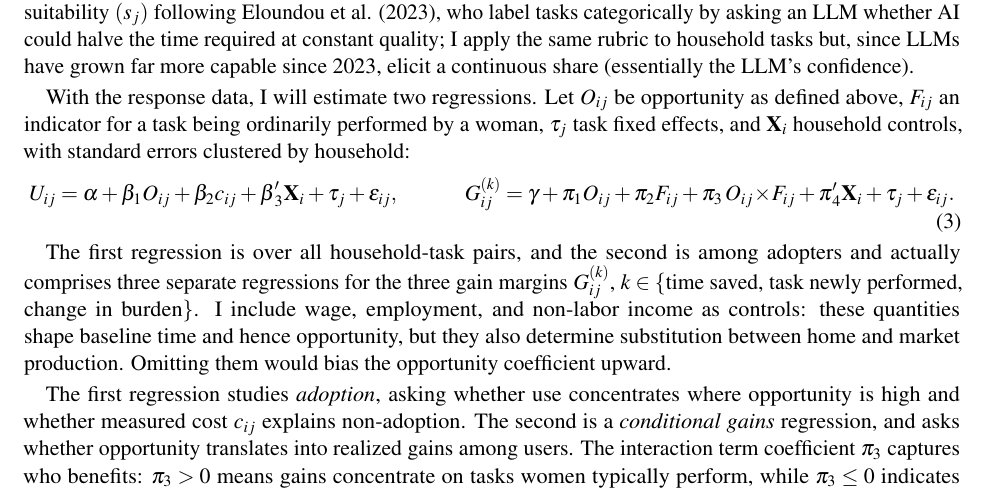
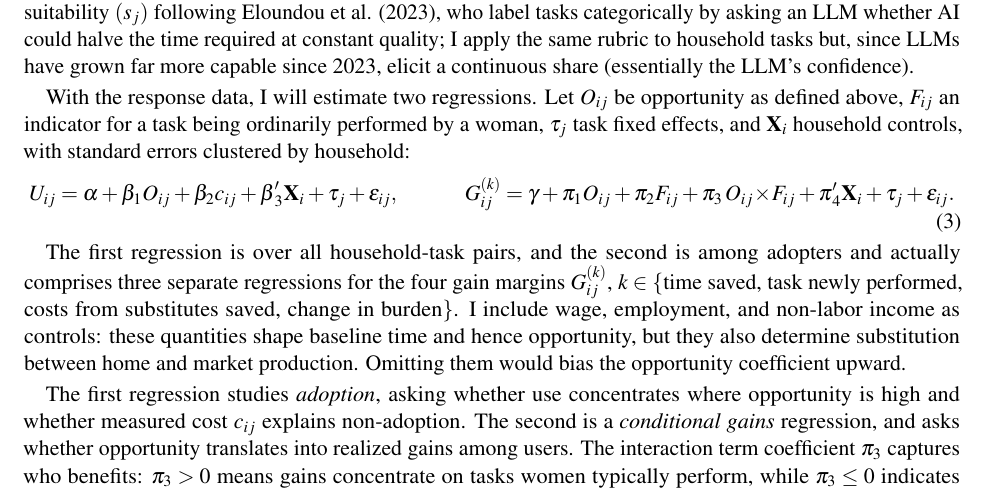
Before and after one commit to NSrinidhi/household-production-ai, a LaTeX document (proposal.tex): part of page 2 of 3, cut so that both start at the same text. Compiled offline with pdfLaTeX.

Commit message:
change to elicited gain margins

```diff
--- a/proposal.tex
+++ b/proposal.tex
@@ -52,7 +52,7 @@ U_{ij} = \alpha + \beta_1 O_{ij} + \beta_2 c_{ij} + \boldsymbol{\beta}_3'\mathbf
 G^{(k)}_{ij} = \gamma + \pi_1 O_{ij} + \pi_2 F_{ij} + \pi_3\, O_{ij}\!\times\! F_{ij} + \boldsymbol{\pi}_4'\mathbf{X}_i + \tau_j + \epsilon_{ij}.
 \end{equation}
 
-The first regression is over all household-task pairs, and the second is among adopters and actually comprises three separate regressions for the three gain margins $G^{(k)}_{ij}$, $k \in \{$time saved, task newly performed, change in burden$\}$. I include wage, employment, and non-labor income as controls: these quantities shape baseline time and hence opportunity, but they also determine substitution between home and market production. Omitting them would bias the opportunity coefficient upward.
+The first regression is over all household-task pairs, and the second is among adopters and actually comprises three separate regressions for the four gain margins $G^{(k)}_{ij}$, $k \in \{$time saved, task newly performed, costs from substitutes saved, change in burden$\}$. I include wage, employment, and non-labor income as controls: these quantities shape baseline time and hence opportunity, but they also determine substitution between home and market production. Omitting them would bias the opportunity coefficient upward.
 
 The first regression studies \emph{adoption}, asking whether use concentrates where opportunity is high and whether measured cost $c_{ij}$ explains non-adoption. The second is a \emph{conditional gains} regression, and asks whether opportunity translates into realized gains among users. The interaction term coefficient $\pi_3$ captures who benefits: $\pi_3 > 0$ means gains concentrate on tasks women typically perform, while $\pi_3 \leq 0$ indicates gains spread evenly or a shift in who performs the task. Taken together, the regressions separate an adoption problem, where the constraint is awareness or the cost of starting, from a conditional-effectiveness problem, where the tool is used but delivers little; the first calls for diffusion policy while the second for better tools or adjusted expectations. % need a sentence tying everything up here
 
```
Also changed, not shown: proposal_draft_current.pdf.
